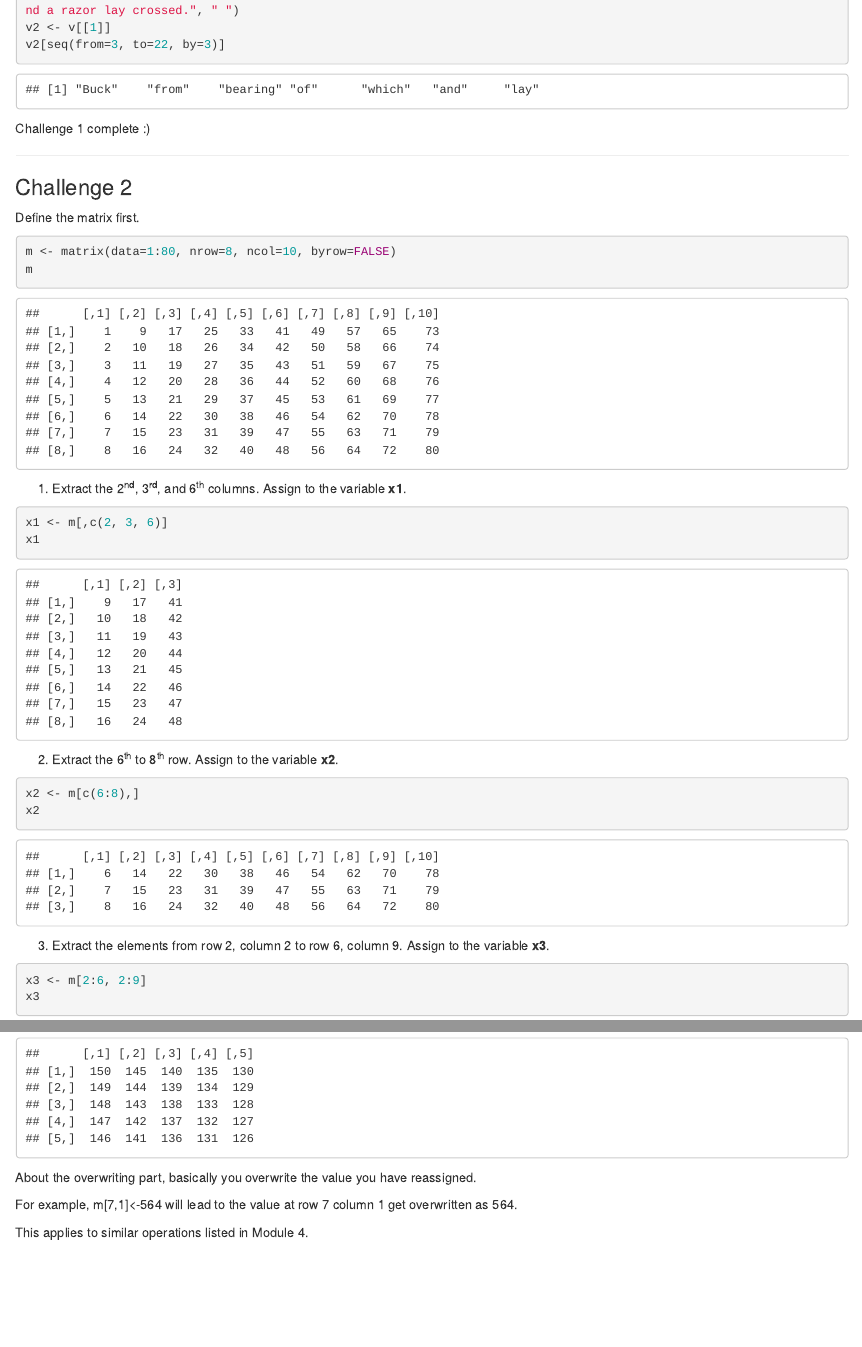
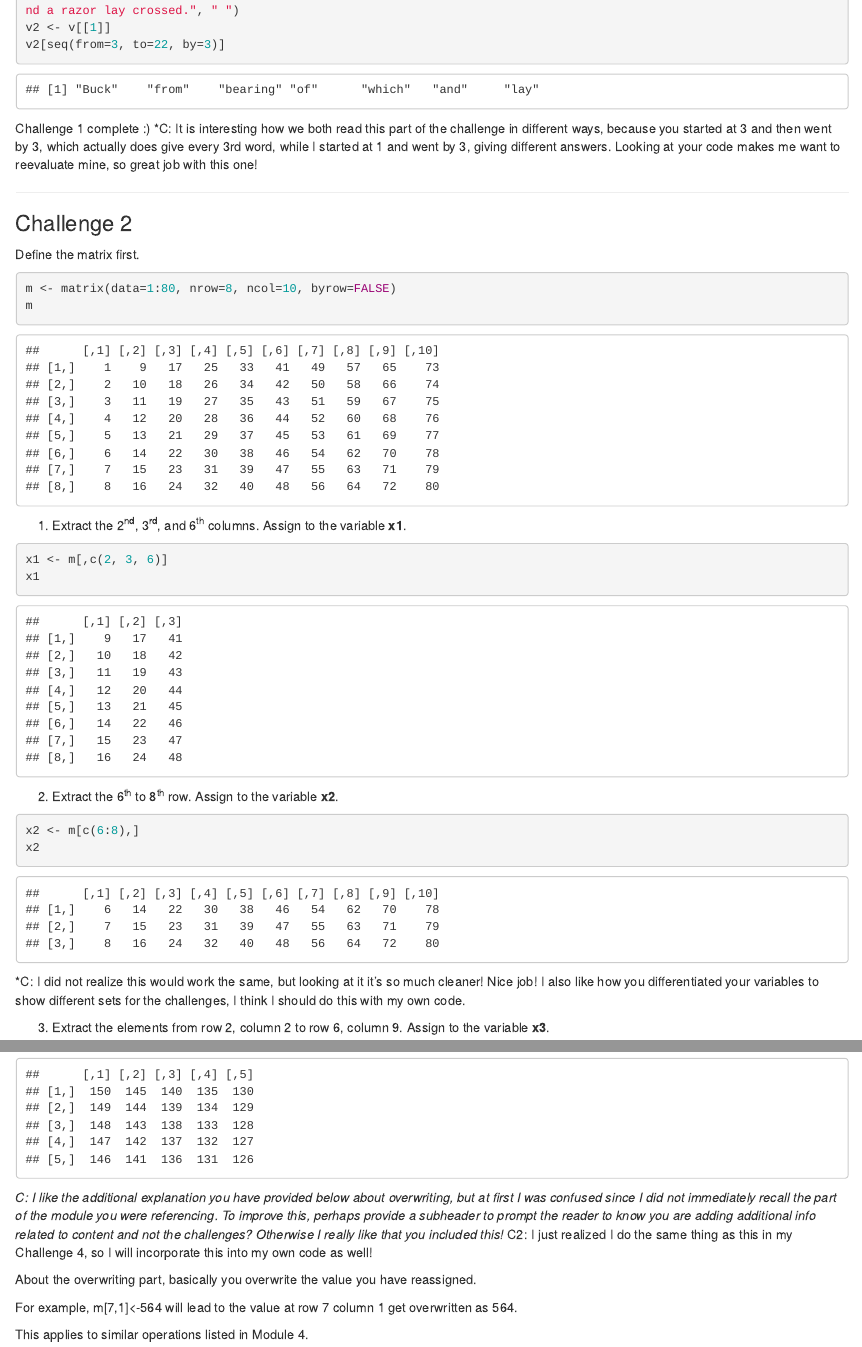
Before and after one commit to cbao2397/AN588-Week-2-chuhan, an R Markdown document (chuhan_PeerCommentary_cmetcalf_01.Rmd): the page in a window 1100 px wide, from 340 px down, and a second part further down, joined at a grey line. Rendered offline with R 4.5, knitr and Pandoc, with nearby package versions.

Commit message:
FINAL PUSH

````diff
--- a/chuhan_OriginalHomeworkCode_01.Rmd
+++ b/chuhan_PeerCommentary_cmetcalf_01.Rmd
@@ -22,6 +22,7 @@
 v2[seq(from=3, to=22, by=3)]
 ```
 Challenge 1 complete :)
+*C: It is interesting how we both read this part of the challenge in different ways, because you started at 3 and then went by 3, which actually does give every 3rd word, while I started at 1 and went by 3, giving different answers. Looking at your code makes me want to reevaluate mine, so great job with this one!
 
 ***
 
@@ -41,6 +42,8 @@ x1
 x2 <- m[c(6:8),]
 x2
 ```
+*C: I did not realize this would work the same, but looking at it it's so much cleaner! Nice job! I also like how you differentiated your variables to show different sets for the challenges, I think I should do this with my own code.
+
 3. Extract the elements from row 2, column 2 to row 6, column 9. Assign to the variable **x3**.
 ```{r}
 x3 <- m[2:6, 2:9]
@@ -66,6 +69,9 @@ a[2, 3, 2, ]
 ```{r}
 a[1:5, 1:5, 3, 3]
 ```
+*C: I like the additional explanation you have provided below about overwriting, but at first I was confused since I did not immediately recall the part of the module you were referencing. To improve this, perhaps provide a subheader to prompt the reader to know you are adding additional info related to content and not the challenges? Otherwise I really like that you included this!
+*C2: I just realized I do the same thing as this in my Challenge 4, so I will incorporate this into my own code as well!
+
 About the overwriting part, basically you overwrite the value you have reassigned.
 
 For example, m[7,1]<-564 will lead to the value at row 7 column 1 get overwritten as 564.
````
Also changed, not shown: chuhan_PeerCommentary_cmetcalf_01.html (added), chuhan_PeerCommentary_cmetcalf_01.Rmd (6 more changed lines), 2 other files.
